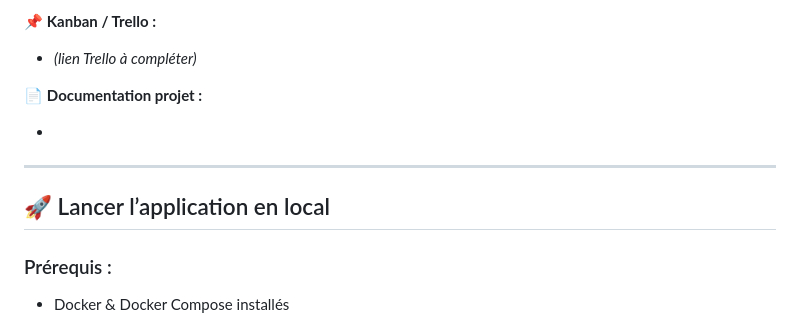
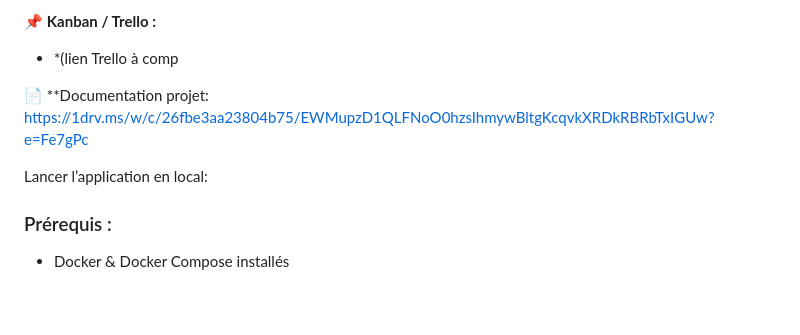
Before and after one commit to Jrikam/entrepreneur-step, a Markdown page: src/README.md, the part around the change. Rendered like a GitHub page; blank space fills up the shorter version.

Commit message:
Mise à jour des fichiers (ajouts, suppressions et modifs)

```diff
--- a/src/README.md
+++ b/src/README.md
@@ -23,15 +23,12 @@
 
 📌 **Kanban / Trello :**
 
-* *(lien Trello à compléter)*
+* *(lien Trello à comp
 
-📄 **Documentation projet :**
+📄 **Documentation projet:
+https://1drv.ms/w/c/26fbe3aa23804b75/EWMupzD1QLFNoO0hzsIhmywBltgKcqvkXRDkRBRbTxIGUw?e=Fe7gPc
 
-*
-
----
-
-## 🚀 Lancer l’application en local
+Lancer l’application en local:
 
 ### Prérequis :
 
```
